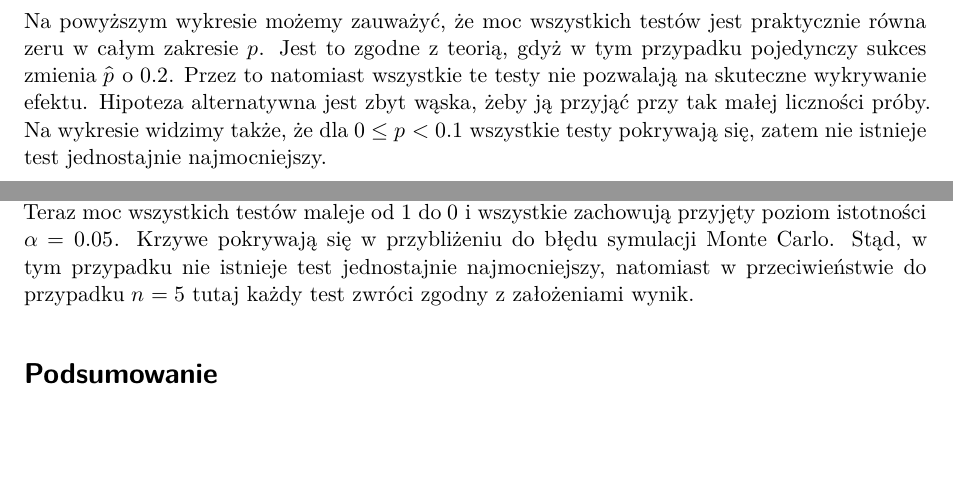
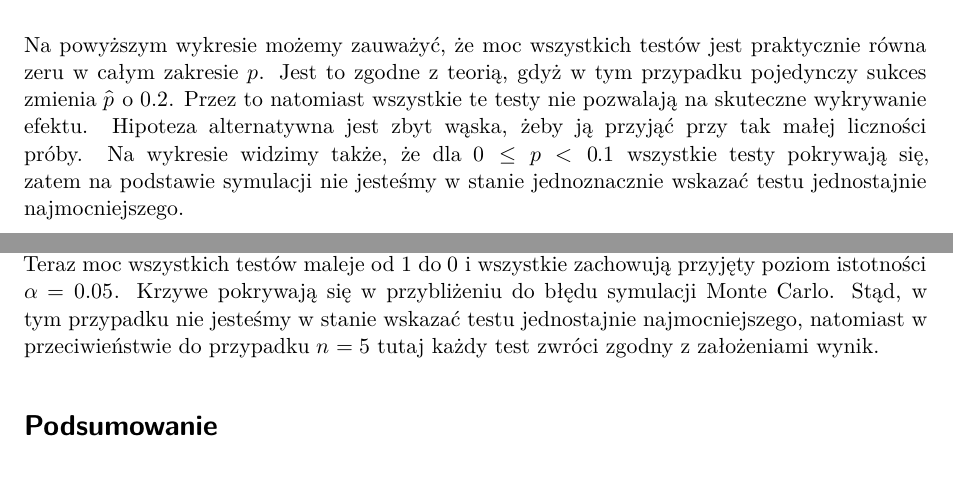
Before and after one commit to Carkules/testy_statystyczne_sprawozdanie, a Quarto document (testy_sprawozdanie.qmd): two parts of pages 4 and 6 of 7, joined at a grey line, cut so that both start at the same text. Rendered offline with R 4.5, knitr and Pandoc in place of Quarto, then LaTeX, with nearby package versions.

Commit message:
poprawki tekstowe

````diff
--- a/testy_sprawozdanie.qmd
+++ b/testy_sprawozdanie.qmd
@@ -200,7 +200,7 @@ if(wczytanie){
 #| fig-height: 6
 draw_power(power1, zoomx=c(0,1),zoomy=TRUE)
 ```
-Na powyższym wykresie możemy zauważyć, że moc wszystkich testów jest praktycznie równa zeru w całym zakresie $p$. Jest to zgodne z teorią, gdyż w tym przypadku pojedynczy sukces zmienia $\hat{p}$ o $0.2$. Przez to natomiast wszystkie te testy nie pozwalają na skuteczne wykrywanie efektu. Hipoteza alternatywna jest zbyt wąska, żeby ją przyjąć przy tak małej liczności próby. Na wykresie widzimy także, że dla $0 \leq p < 0.1$ wszystkie testy pokrywają się, zatem nie istnieje test jednostajnie najmocniejszy.
+Na powyższym wykresie możemy zauważyć, że moc wszystkich testów jest praktycznie równa zeru w całym zakresie $p$. Jest to zgodne z teorią, gdyż w tym przypadku pojedynczy sukces zmienia $\hat{p}$ o $0.2$. Przez to natomiast wszystkie te testy nie pozwalają na skuteczne wykrywanie efektu. Hipoteza alternatywna jest zbyt wąska, żeby ją przyjąć przy tak małej liczności próby. Na wykresie widzimy także, że dla $0 \leq p < 0.1$ wszystkie testy pokrywają się, zatem na podstawie symulacji nie jesteśmy w stanie jednoznacznie wskazać testu jednostajnie najmocniejszego.
 
 ### Testy dla $S \sim \mathcal{B}(30, p)$
 ```{r}
@@ -224,7 +224,7 @@ draw_power(power3, zoomx=c(0,1),zoomy=FALSE)
 #draw_power(power3, zoomx=c(0.08,0.15),zoomy=FALSE)
 #draw_power(power3, zoomx=c(0.08,0.15),zoomy=TRUE)
 ```
-Na powyższym wykresie widzimy, że testy oparte o przedział Wilsona i Cloppera-Pearsona także przybrały taki sam kształt jak test oparty o przedział Jeffreysa na poprzednim wykresie. Teraz moc wszystkich testów maleje od $1$ do $0$ i wszystkie zachowują przyjęty poziom istotności $\alpha = 0.05$. Krzywe pokrywają się w przybliżeniu do błędu symulacji Monte Carlo. Stąd, w tym przypadku nie istnieje test jednostajnie najmocniejszy, natomiast w przeciwieństwie do przypadku $n = 5$ tutaj każdy test zwróci zgodny z założeniami wynik.
+Na powyższym wykresie widzimy, że testy oparte o przedział Wilsona i Cloppera-Pearsona także przybrały taki sam kształt jak test oparty o przedział Jeffreysa na poprzednim wykresie. Teraz moc wszystkich testów maleje od $1$ do $0$ i wszystkie zachowują przyjęty poziom istotności $\alpha = 0.05$. Krzywe pokrywają się w przybliżeniu do błędu symulacji Monte Carlo. Stąd, w tym przypadku nie jesteśmy w stanie wskazać testu jednostajnie najmocniejszego, natomiast w przeciwieństwie do przypadku $n = 5$ tutaj każdy test zwróci zgodny z założeniami wynik.
 
 # Podsumowanie
 Podsumowując analizę testów pod względem funkcji mocy możemy stwierdzić, kiedy używanie których testów daje najbardziej miarodajne wyniki.
````
